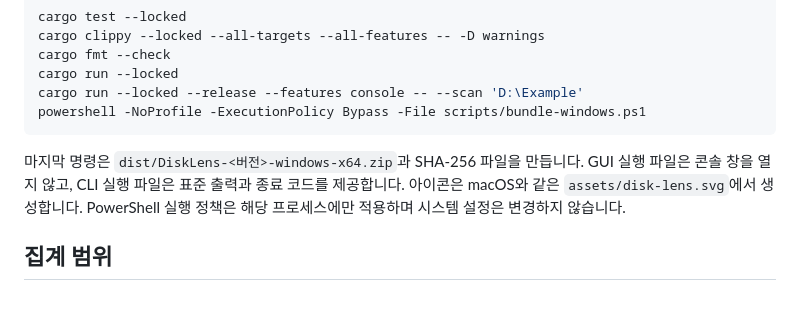
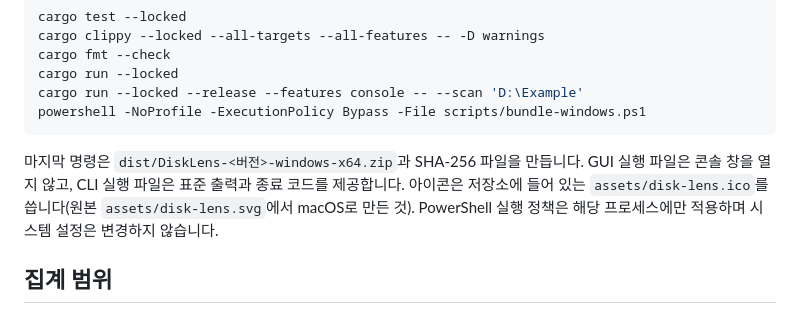
Before and after one commit to izowooi/crispy-app, a Markdown page: disk-lens/WINDOWS.md, the part around the change. Rendered like a GitHub page.

````diff
--- a/disk-lens/WINDOWS.md
+++ b/disk-lens/WINDOWS.md
@@ -38,7 +38,7 @@ cargo run --locked --release --features console -- --scan 'D:\Example'
 powershell -NoProfile -ExecutionPolicy Bypass -File scripts/bundle-windows.ps1
 ```
 
-마지막 명령은 `dist/DiskLens-<버전>-windows-x64.zip`과 SHA-256 파일을 만듭니다. GUI 실행 파일은 콘솔 창을 열지 않고, CLI 실행 파일은 표준 출력과 종료 코드를 제공합니다. 아이콘은 macOS와 같은 `assets/disk-lens.svg`에서 생성합니다. PowerShell 실행 정책은 해당 프로세스에만 적용하며 시스템 설정은 변경하지 않습니다.
+마지막 명령은 `dist/DiskLens-<버전>-windows-x64.zip`과 SHA-256 파일을 만듭니다. GUI 실행 파일은 콘솔 창을 열지 않고, CLI 실행 파일은 표준 출력과 종료 코드를 제공합니다. 아이콘은 저장소에 들어 있는 `assets/disk-lens.ico`를 씁니다(원본 `assets/disk-lens.svg`에서 macOS로 만든 것). PowerShell 실행 정책은 해당 프로세스에만 적용하며 시스템 설정은 변경하지 않습니다.
 
 ## 집계 범위
 
````
Also changed, not shown: README.md (+1 -1 lines), disk-lens/README.md (+6 -6 lines), disk-lens/assets/icon.png, 9 other files.
